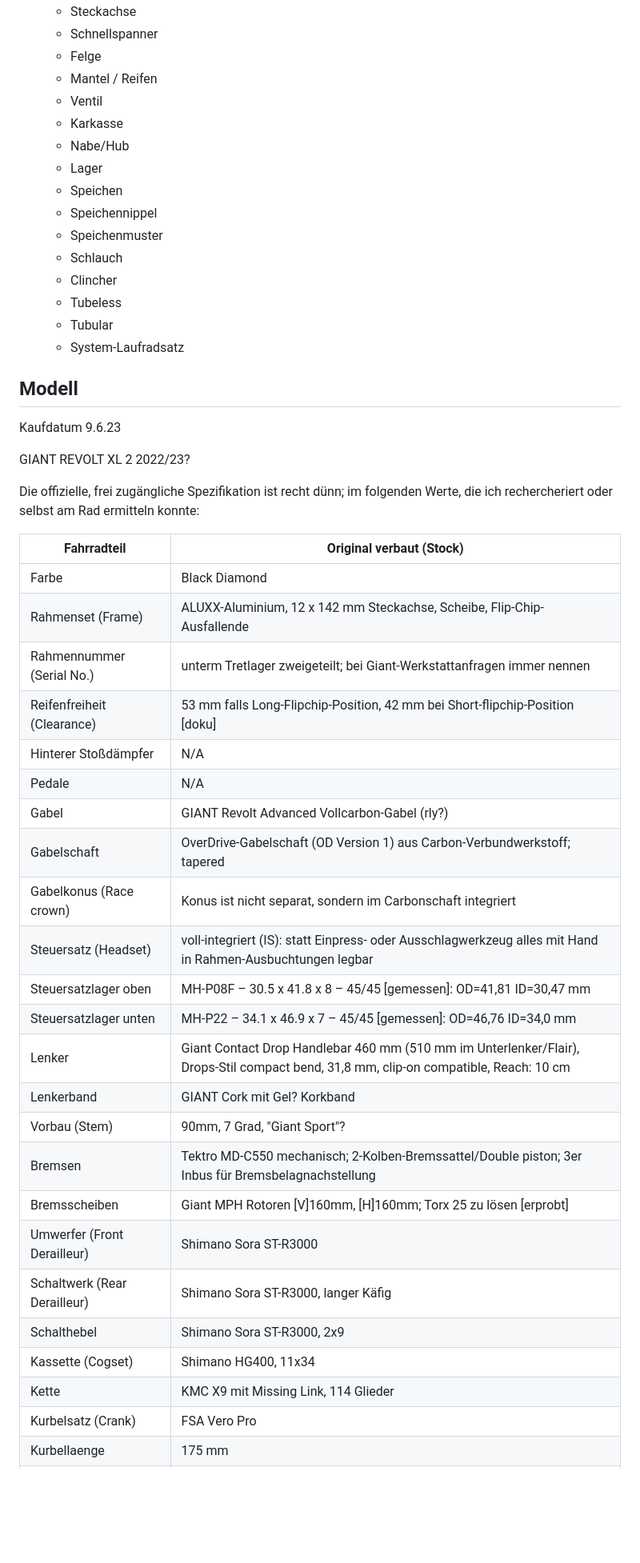
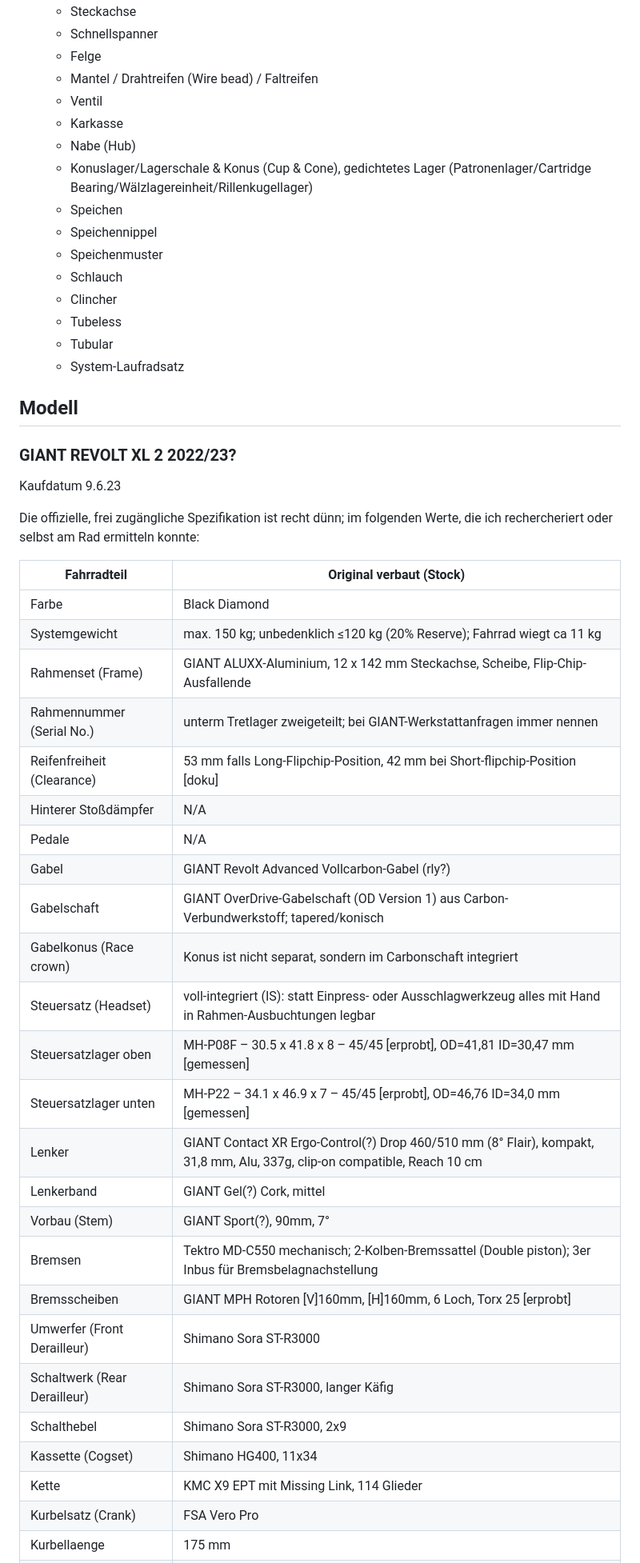
Before and after one commit to andre-st/andre-st.github.io, a Markdown page: bicycle/README.md, the part around the change printed below. Shown: that part at 80% size. Drawn GitHub-style; blank space fills up the shorter version.

```diff
--- a/bicycle/README.md
+++ b/bicycle/README.md
@@ -128,11 +129,11 @@ Stern-Bewertungen sind immmer von max. 5 Sternen (1 Stern = schlecht; 5 beste; 3
 	- Steckachse
 	- Schnellspanner
 	- Felge
-	- Mantel / Reifen
+	- Mantel / Drahtreifen (Wire bead) / Faltreifen
 	- Ventil
 	- Karkasse
-	- Nabe/Hub
-	- Lager
+	- Nabe (Hub)
+	- Konuslager/Lagerschale & Konus (Cup & Cone), gedichtetes Lager (Patronenlager/Cartridge Bearing/Wälzlagereinheit/Rillenkugellager)
 	- Speichen
 	- Speichennippel
 	- Speichenmuster
@@ -146,9 +147,9 @@ Stern-Bewertungen sind immmer von max. 5 Sternen (1 Stern = schlecht; 5 beste; 3
 
 ## Modell
 
+### GIANT REVOLT XL 2   2022/23?
+
 Kaufdatum 9.6.23
-
-GIANT REVOLT XL 2   2022/23?
 
 Die offizielle, frei zugängliche Spezifikation ist recht dünn;
 im folgenden Werte, die ich rechercheriert oder selbst am Rad ermitteln konnte:
@@ -157,26 +158,27 @@ im folgenden Werte, die ich rechercheriert oder selbst am Rad ermitteln konnte:
 | Fahrradteil                 | Original verbaut (Stock)
 |-----------------------------|----------------------------
 | Farbe                       | Black Diamond
-| Rahmenset (Frame)           | ALUXX-Aluminium, 12 x 142 mm Steckachse, Scheibe, Flip-Chip-Ausfallende
-| Rahmennummer (Serial No.)   | unterm Tretlager zweigeteilt; bei Giant-Werkstattanfragen immer nennen
+| Systemgewicht               | max. 150 kg; unbedenklich &le;120 kg (20% Reserve); Fahrrad wiegt ca 11 kg
+| Rahmenset (Frame)           | GIANT ALUXX-Aluminium, 12 x 142 mm Steckachse, Scheibe, Flip-Chip-Ausfallende
+| Rahmennummer (Serial No.)   | unterm Tretlager zweigeteilt; bei GIANT-Werkstattanfragen immer nennen
 | Reifenfreiheit (Clearance)  | 53 mm falls Long-Flipchip-Position, 42 mm bei Short-flipchip-Position  [doku]
 | Hinterer Stoßdämpfer        | N/A
 | Pedale                      | N/A
 | Gabel                       | GIANT Revolt Advanced Vollcarbon-Gabel (rly?)
-| Gabelschaft                 | OverDrive-Gabelschaft (OD Version 1) aus Carbon-Verbundwerkstoff; tapered
+| Gabelschaft                 | GIANT OverDrive-Gabelschaft (OD Version 1) aus Carbon-Verbundwerkstoff; tapered/konisch
 | Gabelkonus (Race crown)     | Konus ist nicht separat, sondern im Carbonschaft integriert
 | Steuersatz (Headset)        | voll-integriert (IS): statt Einpress- oder Ausschlagwerkzeug alles mit Hand in Rahmen-Ausbuchtungen legbar
-| Steuersatzlager oben        | MH-P08F – 30.5 x 41.8 x 8 – 45/45	[gemessen]: OD=41,81 ID=30,47 mm
-| Steuersatzlager unten       | MH-P22  – 34.1 x 46.9 x 7 – 45/45	[gemessen]: OD=46,76 ID=34,0  mm
-| Lenker                      | Giant Contact Drop Handlebar 460 mm (510 mm im Unterlenker/Flair), Drops-Stil compact bend, 31,8 mm, clip-on compatible, Reach: 10 cm
-| Lenkerband                  | GIANT Cork mit Gel?  Korkband
-| Vorbau (Stem)               | 90mm, 7 Grad, "Giant Sport"?
-| Bremsen                     | Tektro MD-C550 mechanisch; 2-Kolben-Bremssattel/Double piston; 3er Inbus für Bremsbelagnachstellung
-| Bremsscheiben               | Giant MPH Rotoren [V]160mm, [H]160mm; Torx 25 zu lösen [erprobt]
+| Steuersatzlager oben        | MH-P08F – 30.5 x 41.8 x 8 – 45/45 [erprobt],  OD=41,81 ID=30,47 mm [gemessen]
+| Steuersatzlager unten       | MH-P22  – 34.1 x 46.9 x 7 – 45/45 [erprobt],  OD=46,76 ID=34,0  mm [gemessen]
+| Lenker                      | GIANT Contact XR Ergo-Control(?) Drop 460/510 mm (8&deg; Flair), kompakt, 31,8 mm, Alu, 337g, clip-on compatible, Reach 10 cm
+| Lenkerband                  | GIANT Gel(?) Cork, mittel
+| Vorbau (Stem)               | GIANT Sport(?), 90mm, 7&deg;
+| Bremsen                     | Tektro MD-C550 mechanisch; 2-Kolben-Bremssattel (Double piston); 3er Inbus für Bremsbelagnachstellung
+| Bremsscheiben               | GIANT MPH Rotoren [V]160mm, [H]160mm, 6 Loch, Torx 25 [erprobt]
 | Umwerfer  (Front Derailleur)| Shimano Sora ST-R3000
 | Schaltwerk (Rear Derailleur)| Shimano Sora ST-R3000, langer Käfig
 | Schalthebel                 | Shimano Sora ST-R3000, 2x9
 | Kassette (Cogset)           | Shimano HG400, 11x34
-| Kette                       | KMC X9 mit Missing Link, 114 Glieder
+| Kette                       | KMC X9 EPT mit Missing Link, 114 Glieder
 | Kurbelsatz (Crank)          | FSA Vero Pro
 | Kurbellaenge                | 175 mm
```
Also changed, not shown: other parts of bicycle/README.md (+94 -122 lines), bicycle/lock-kohlburg.jpg.
